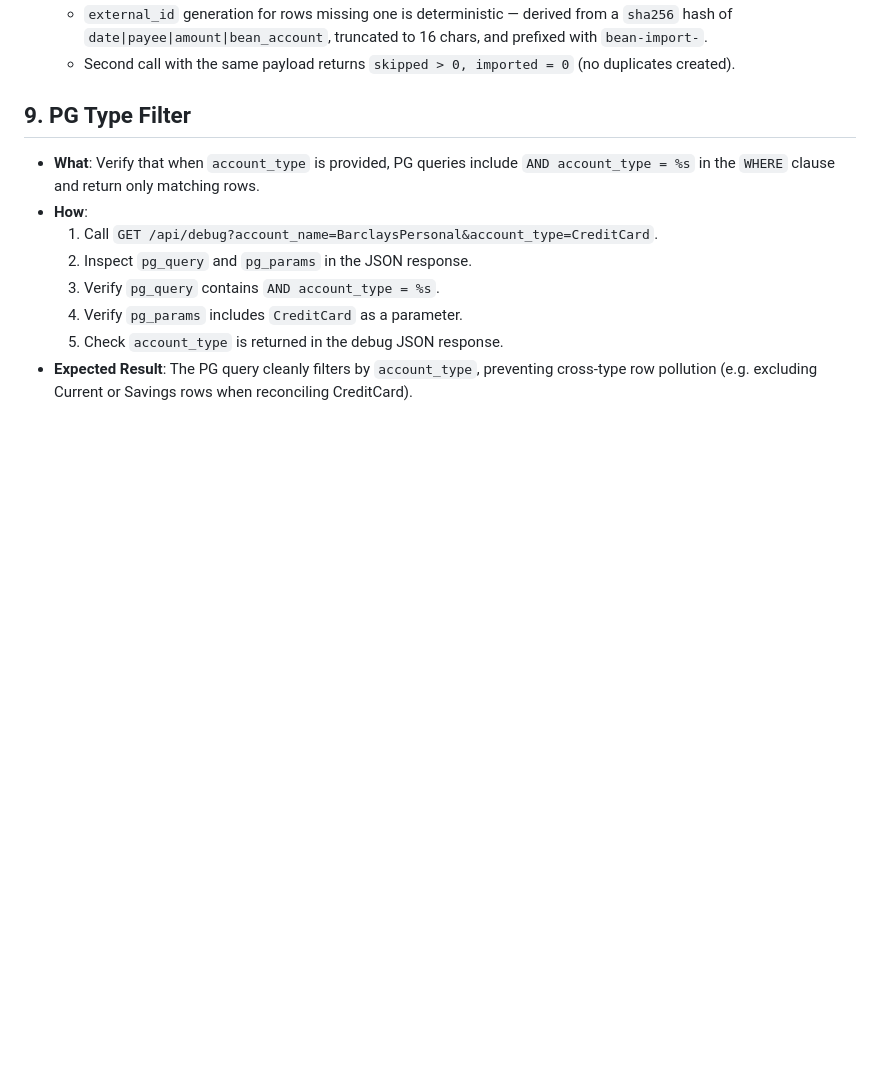
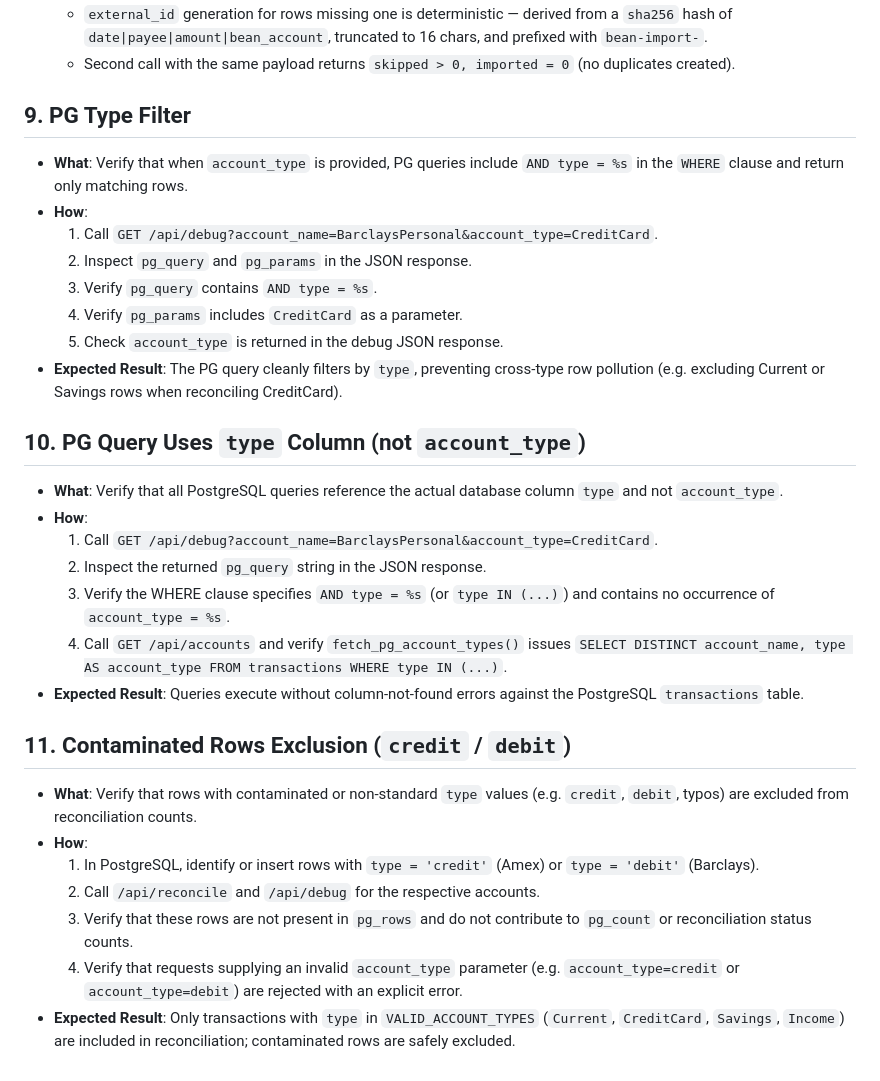
Before and after one commit to kenny000666-apps/reconcile-finance, a Markdown page: TESTPLAN.md, the part around the change. GitHub-like rendering; blank space fills up the shorter version.

```diff
--- a/TESTPLAN.md
+++ b/TESTPLAN.md
@@ -49,11 +49,29 @@
   - Second call with the same payload returns `skipped > 0, imported = 0` (no duplicates created).
 
 ## 9. PG Type Filter
-- **What**: Verify that when `account_type` is provided, PG queries include `AND account_type = %s` in the `WHERE` clause and return only matching rows.
+- **What**: Verify that when `account_type` is provided, PG queries include `AND type = %s` in the `WHERE` clause and return only matching rows.
 - **How**:
   1. Call `GET /api/debug?account_name=BarclaysPersonal&account_type=CreditCard`.
   2. Inspect `pg_query` and `pg_params` in the JSON response.
-  3. Verify `pg_query` contains `AND account_type = %s`.
+  3. Verify `pg_query` contains `AND type = %s`.
   4. Verify `pg_params` includes `CreditCard` as a parameter.
   5. Check `account_type` is returned in the debug JSON response.
-- **Expected Result**: The PG query cleanly filters by `account_type`, preventing cross-type row pollution (e.g. excluding Current or Savings rows when reconciling CreditCard).
+- **Expected Result**: The PG query cleanly filters by `type`, preventing cross-type row pollution (e.g. excluding Current or Savings rows when reconciling CreditCard).
+
+## 10. PG Query Uses `type` Column (not `account_type`)
+- **What**: Verify that all PostgreSQL queries reference the actual database column `type` and not `account_type`.
+- **How**:
+  1. Call `GET /api/debug?account_name=BarclaysPersonal&account_type=CreditCard`.
+  2. Inspect the returned `pg_query` string in the JSON response.
+  3. Verify the WHERE clause specifies `AND type = %s` (or `type IN (...)`) and contains no occurrence of `account_type = %s`.
+  4. Call `GET /api/accounts` and verify `fetch_pg_account_types()` issues `SELECT DISTINCT account_name, type AS account_type FROM transactions WHERE type IN (...)`.
+- **Expected Result**: Queries execute without column-not-found errors against the PostgreSQL `transactions` table.
+
+## 11. Contaminated Rows Exclusion (`credit` / `debit`)
+- **What**: Verify that rows with contaminated or non-standard `type` values (e.g. `credit`, `debit`, typos) are excluded from reconciliation counts.
+- **How**:
+  1. In PostgreSQL, identify or insert rows with `type = 'credit'` (Amex) or `type = 'debit'` (Barclays).
+  2. Call `/api/reconcile` and `/api/debug` for the respective accounts.
+  3. Verify that these rows are not present in `pg_rows` and do not contribute to `pg_count` or reconciliation status counts.
+  4. Verify that requests supplying an invalid `account_type` parameter (e.g. `account_type=credit` or `account_type=debit`) are rejected with an explicit error.
+- **Expected Result**: Only transactions with `type` in `VALID_ACCOUNT_TYPES` (`Current`, `CreditCard`, `Savings`, `Income`) are included in reconciliation; contaminated rows are safely excluded.
```
Also changed, not shown: README.md (+5 -3 lines).
